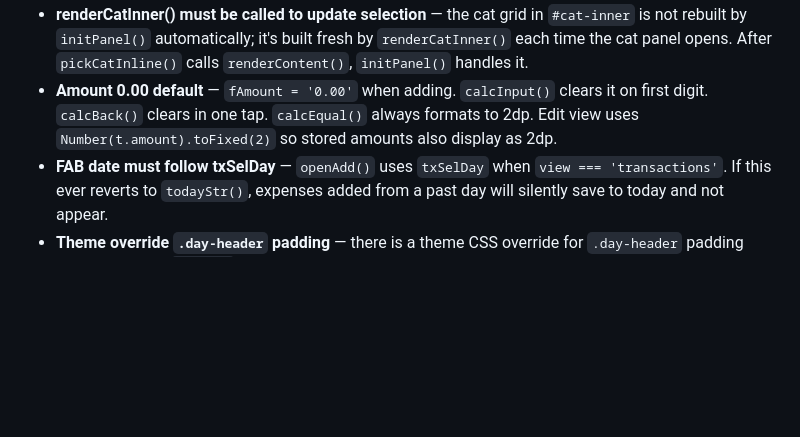
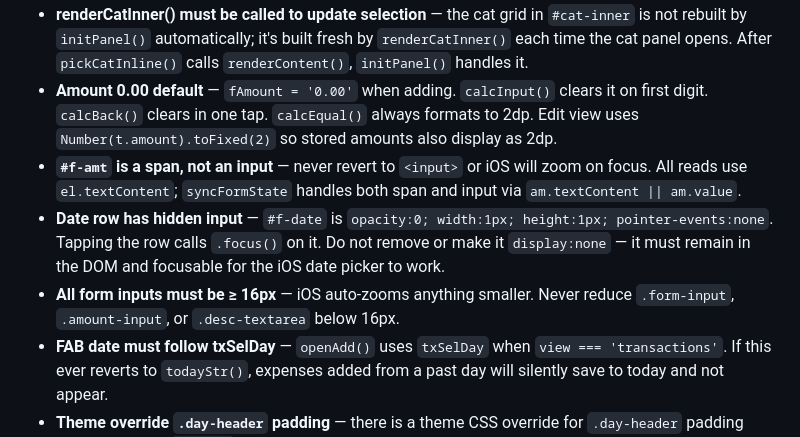
Before and after one commit to rachelhfteoh/expense-tracker, a Markdown page: MEMORY.md, the part around one of its changes. GitHub-like rendering; blank space fills up the shorter version.

```diff
--- a/MEMORY.md
+++ b/MEMORY.md
@@ -255,5 +283,8 @@ Lessons learned, key decisions, and things to remember for future sessions.
 - **Panel toggle is DOM-only, not re-render** — `openCalc()` and `openCatPanel()` directly set `element.style.display`. Never call `renderContent()` just to switch panels — it causes unnecessary DOM rebuilds and potential focus loss on text fields.
 - **renderCatInner() must be called to update selection** — the cat grid in `#cat-inner` is not rebuilt by `initPanel()` automatically; it's built fresh by `renderCatInner()` each time the cat panel opens. After `pickCatInline()` calls `renderContent()`, `initPanel()` handles it.
 - **Amount 0.00 default** — `fAmount = '0.00'` when adding. `calcInput()` clears it on first digit. `calcBack()` clears in one tap. `calcEqual()` always formats to 2dp. Edit view uses `Number(t.amount).toFixed(2)` so stored amounts also display as 2dp.
+- **`#f-amt` is a span, not an input** — never revert to `<input>` or iOS will zoom on focus. All reads use `el.textContent`; `syncFormState` handles both span and input via `am.textContent || am.value`.
+- **Date row has hidden input** — `#f-date` is `opacity:0; width:1px; height:1px; pointer-events:none`. Tapping the row calls `.focus()` on it. Do not remove or make it `display:none` — it must remain in the DOM and focusable for the iOS date picker to work.
+- **All form inputs must be ≥ 16px** — iOS auto-zooms anything smaller. Never reduce `.form-input`, `.amount-input`, or `.desc-textarea` below 16px.
 - **FAB date must follow txSelDay** — `openAdd()` uses `txSelDay` when `view === 'transactions'`. If this ever reverts to `todayStr()`, expenses added from a past day will silently save to today and not appear.
 - **Theme override `.day-header` padding** — there is a theme CSS override for `.day-header` padding (near bottom of `<style>`). If day headers look too spaced, check this override — the base style alone is not enough.
```
Also changed, not shown: other parts of MEMORY.md (+28 -0 lines), CLAUDE.md (+21 -9 lines), CONTEXT.md (+26 -24 lines).
